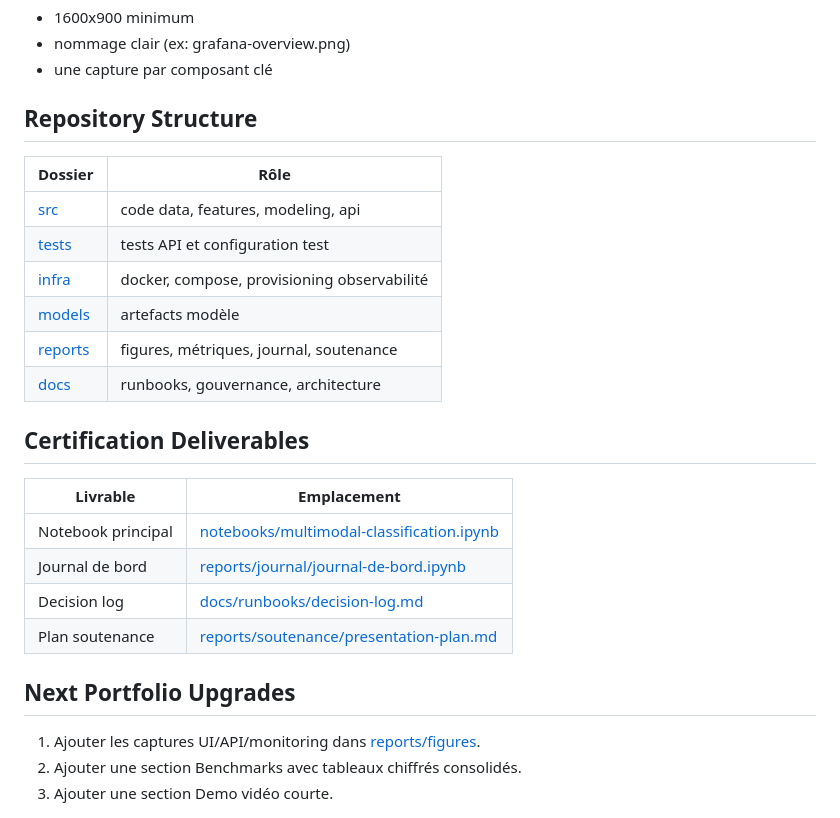
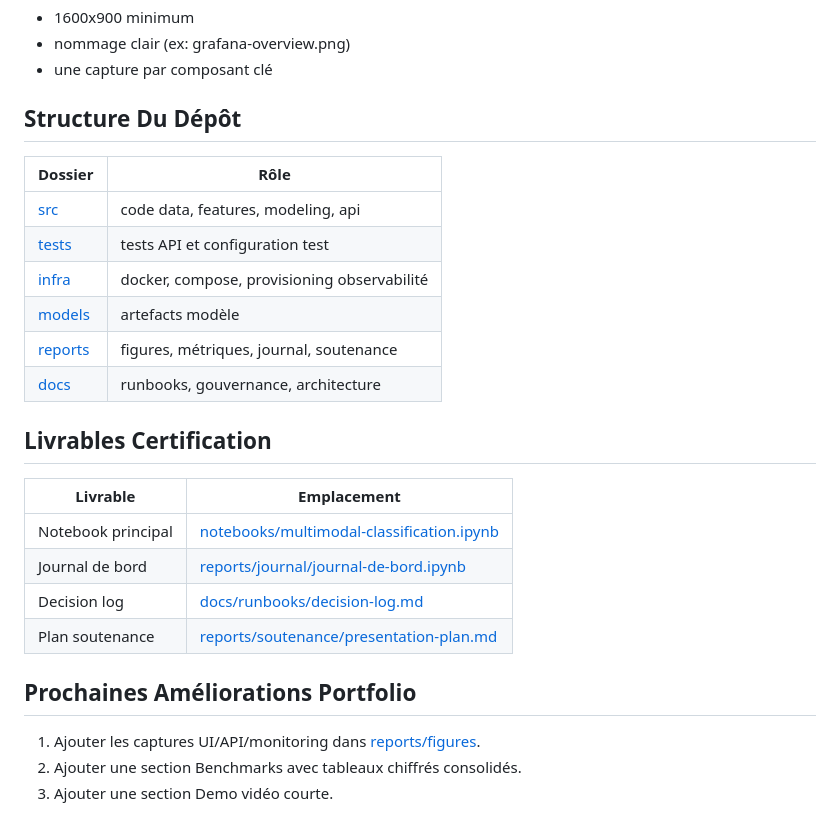
Before and after one commit to userZku/multimodal-classification, a Markdown page: README.md, the part around one of its changes. GitHub-like rendering.

```diff
--- a/README.md
+++ b/README.md
@@ -203,7 +203,7 @@ Format recommandé des captures:
 - nommage clair (ex: grafana-overview.png)
 - une capture par composant clé
 
-## Repository Structure
+## Structure Du Dépôt
 
 | Dossier | Rôle |
 |---|---|
@@ -214,7 +214,7 @@ Format recommandé des captures:
 | [reports](reports) | figures, métriques, journal, soutenance |
 | [docs](docs) | runbooks, gouvernance, architecture |
 
-## Certification Deliverables
+## Livrables Certification
 
 | Livrable | Emplacement |
 |---|---|
@@ -223,7 +223,7 @@ Format recommandé des captures:
 | Decision log | [docs/runbooks/decision-log.md](docs/runbooks/decision-log.md) |
 | Plan soutenance | [reports/soutenance/presentation-plan.md](reports/soutenance/presentation-plan.md) |
 
-## Next Portfolio Upgrades
+## Prochaines Améliorations Portfolio
 
 1. Ajouter les captures UI/API/monitoring dans [reports/figures](reports/figures).
 2. Ajouter une section Benchmarks avec tableaux chiffrés consolidés.
```
Also changed, not shown: other parts of README.md (+29 -29 lines).
